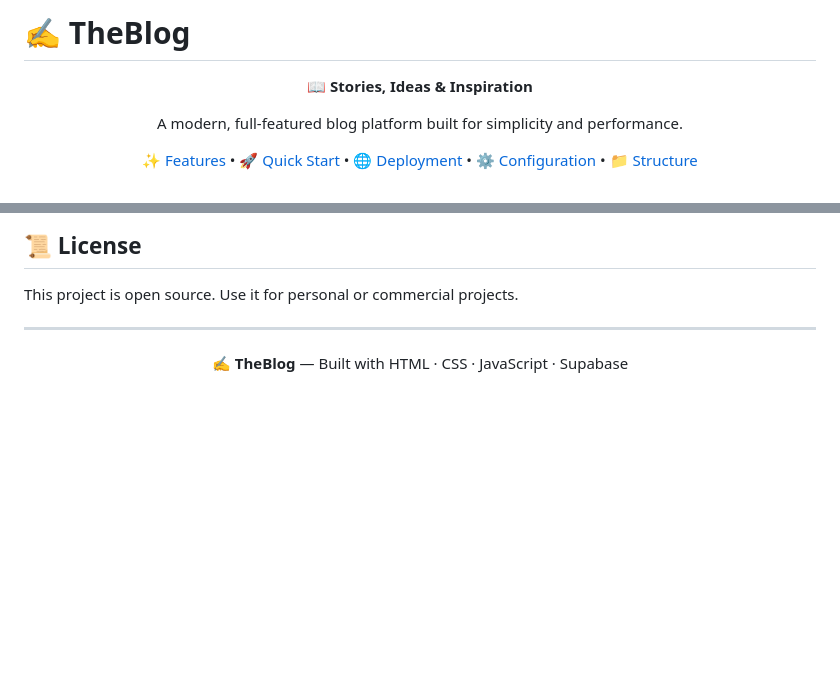
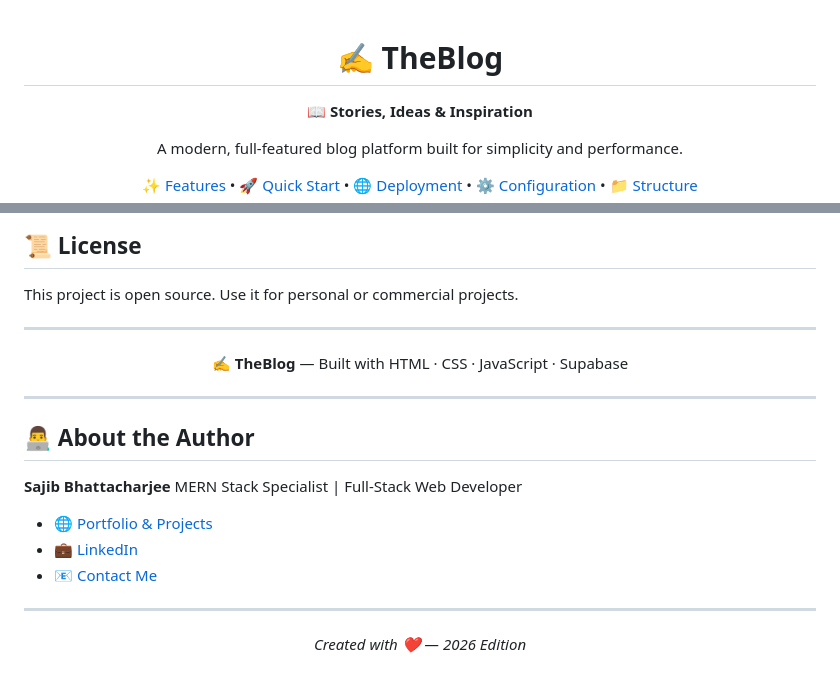
Before and after one commit to Sajib-Bhattacharjee/personal-blog-website, a Markdown page: README.md, 2 parts joined by grey strips. Drawn GitHub-style; blank space fills up the shorter version.

```diff
--- a/README.md
+++ b/README.md
@@ -1,4 +1,7 @@
-# ✍️ TheBlog
 
-<p align="center">
+
+<div align="center">
+
+   # ✍️ TheBlog
+
   <strong>📖 Stories, Ideas & Inspiration</strong>
@@ -192,3 +195,19 @@ This project is open source. Use it for personal or commercial projects.
 <p align="center">
   <strong>✍️ TheBlog</strong> — Built with HTML · CSS · JavaScript · Supabase
 </p>
+
+
+---
+
+## 👨‍💻 About the Author
+
+**Sajib Bhattacharjee**
+MERN Stack Specialist | Full-Stack Web Developer
+
+- 🌐 [Portfolio & Projects](https://github.com/Sajib-Bhattacharjee)
+- 💼 [LinkedIn](https://www.linkedin.com/in/sajib-bhattacharjee-42682a178/)
+- 📧 [Contact Me](mailto:sajibbhattacjarjee2000@gmail.com)
+
+---
+
+<p align="center"><i>Created with ❤️ — 2026 Edition</i></p>
```
Also changed, not shown: other parts of README.md (+1 -1 lines).
